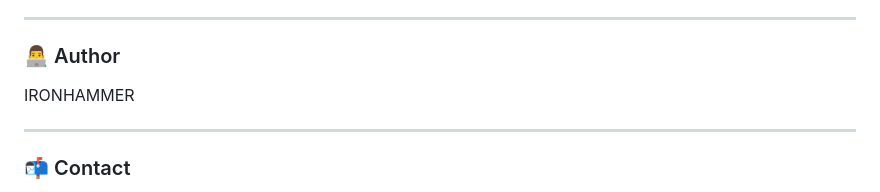
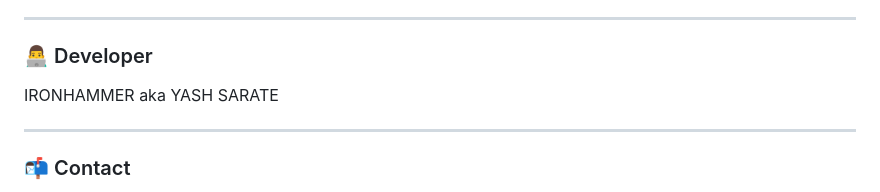
Before and after one commit to ironhammer1122/EmpowerHer, a Markdown page: README.md, the part around the change. Drawn GitHub-style.

Commit message:
Update author section to include full name

```diff
--- a/README.md
+++ b/README.md
@@ -153,8 +153,8 @@ If you'd like to improve the project:
 
 ---
 
-### 👨‍💻 Author
-IRONHAMMER
+### 👨‍💻 Developer
+IRONHAMMER aka YASH SARATE
 
 ---
 
```
